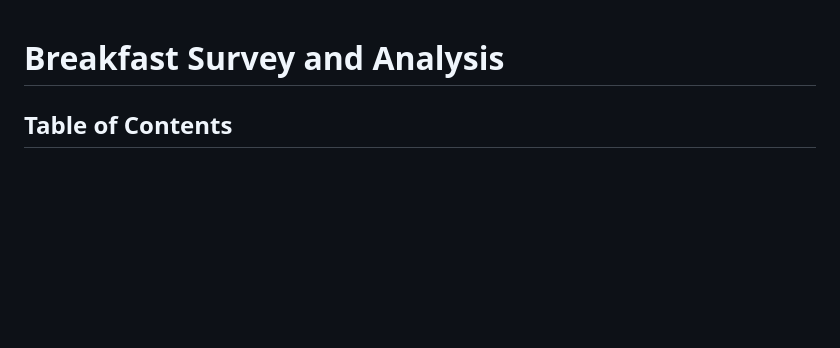
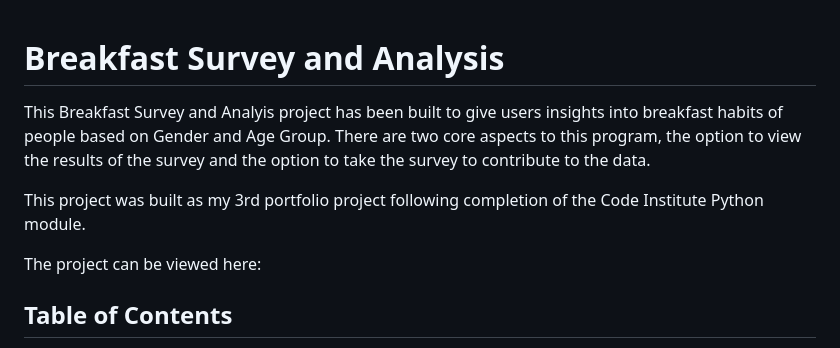
Before and after one commit to orlagh-sweeney/breakfast-survey, a Markdown page: README.md, the part around one of its changes. Drawn GitHub-style; blank space fills up the shorter version.

Commit message:
Update readme intro and features

```diff
--- a/README.md
+++ b/README.md
@@ -1,4 +1,9 @@
 # Breakfast Survey and Analysis
+This Breakfast Survey and Analyis project has been built to give users insights into breakfast habits of people based on Gender and Age Group. There are two core aspects to this program, the option to view the results of the survey and the option to take the survey to contribute to the data.
+
+This project was built as my 3rd portfolio project following completion of the Code Institute Python module.
+
+The project can be viewed here:
 
 ## Table of Contents
 1. [User Experience](#user-experience-ux)
```
Also changed, not shown: other parts of README.md (+28 -0 lines).
